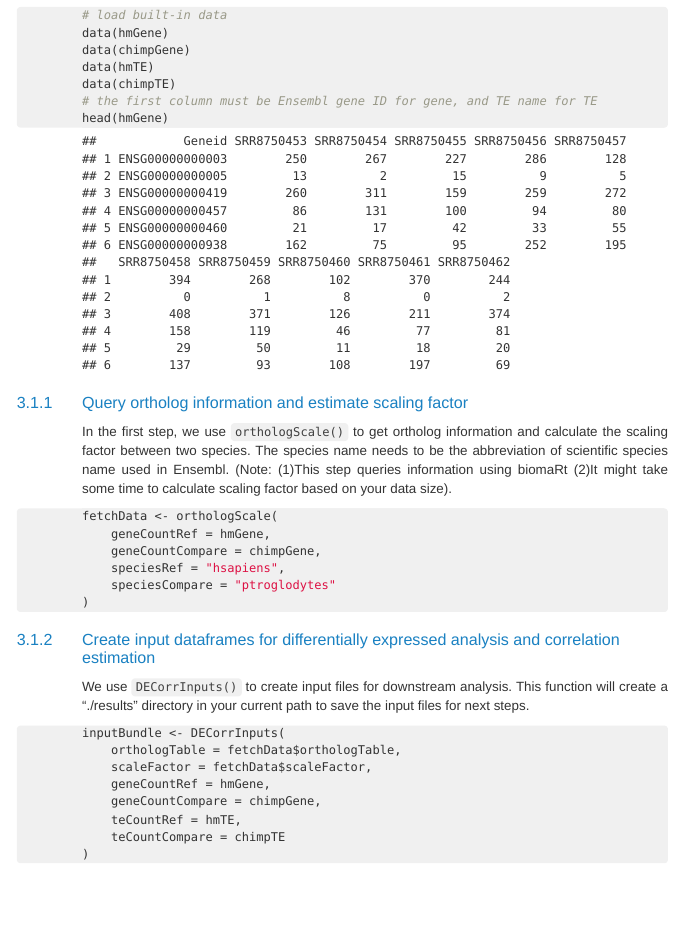
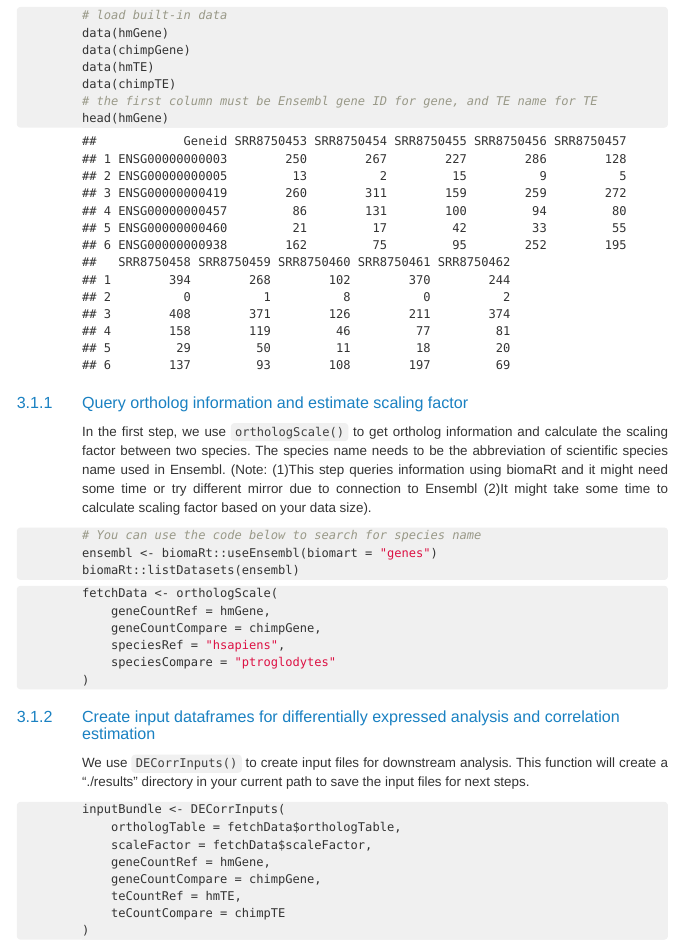
Before and after one commit to ferygood/TEKRABber, an R Markdown document (vignettes/TEKRABber.Rmd): the page in a window 1100 px wide, from 1190 px down. The pictures show the output file inst/doc/TEKRABber.html that the author committed with the source, opened offline; long lines of code are wrapped.

Commit message:
submit to bioconductor

````diff
--- a/vignettes/TEKRABber.Rmd
+++ b/vignettes/TEKRABber.Rmd
@@ -39,7 +39,13 @@ head(hmGene)
 ```
 
 ### Query ortholog information and estimate scaling factor
-In the first step, we use `orthologScale()` to get ortholog information and calculate the scaling factor between two species. The species name needs to be the abbreviation of scientific species name used in Ensembl. (Note: (1)This step queries information using biomaRt (2)It might take some time to calculate scaling factor based on your data size).
+In the first step, we use `orthologScale()` to get ortholog information and calculate the scaling factor between two species. The species name needs to be the abbreviation of scientific species name used in Ensembl. (Note: (1)This step queries information using biomaRt and it might need some time or try different mirror due to connection to Ensembl (2)It might take some time to calculate scaling factor based on your data size).
+```{r search species name, eval=FALSE}
+# You can use the code below to search for species name
+ensembl <- biomaRt::useEnsembl(biomart = "genes")
+biomaRt::listDatasets(ensembl)
+```
+
 ```{r qurey biomaRt and calculate scaling factor, message=FALSE, cache=TRUE, dependson="load build-in data (two species)"}
 fetchData <- orthologScale(
     geneCountRef = hmGene,
````
Also changed, not shown: NEWS.md (+1 -1 lines), R/DECorrInputs.R (+16 -14 lines), R/appTEKRABber.R (+6 -6 lines), R/orthologScale.R (+6 -6 lines), inst/doc/TEKRABber.html, 3 other files.
